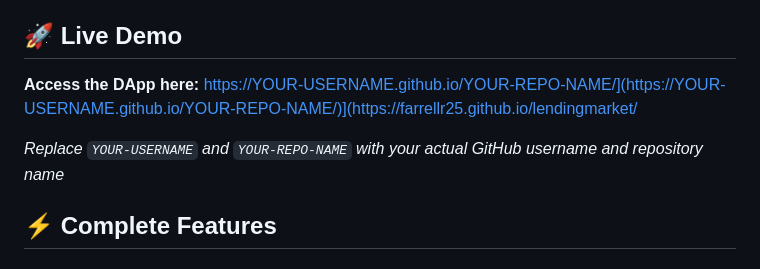
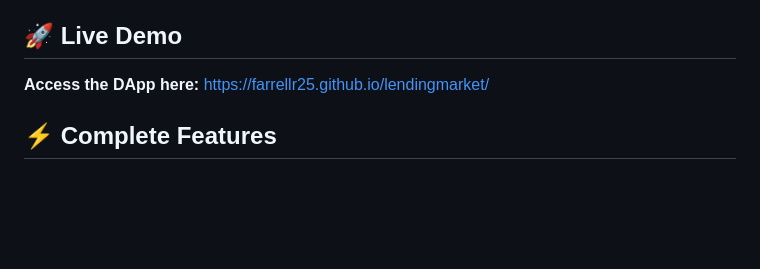
Before and after one commit to farrellr25/lendingmarket, a Markdown page: README.md, the part around the change. GitHub-like rendering; blank space fills up the shorter version.

```diff
--- a/README.md
+++ b/README.md
@@ -4,9 +4,7 @@ A complete decentralized peer-to-peer lending platform built on Ethereum Sepolia
 
 ## 🚀 Live Demo
 
-**Access the DApp here:** https://YOUR-USERNAME.github.io/YOUR-REPO-NAME/](https://YOUR-USERNAME.github.io/YOUR-REPO-NAME/)](https://farrellr25.github.io/lendingmarket/
-
-*Replace `YOUR-USERNAME` and `YOUR-REPO-NAME` with your actual GitHub username and repository name*
+**Access the DApp here:** https://farrellr25.github.io/lendingmarket/
 
 ## ⚡ Complete Features
 
```
